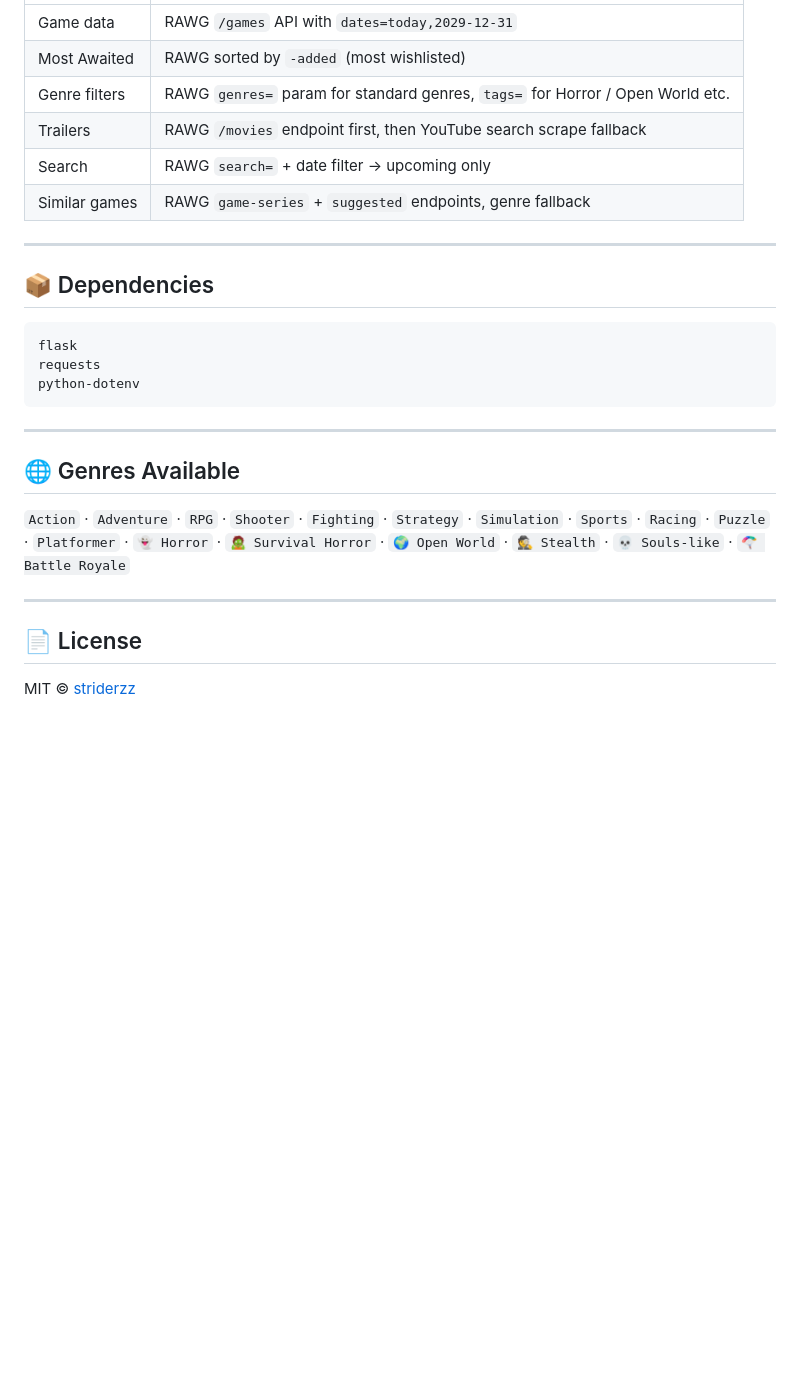
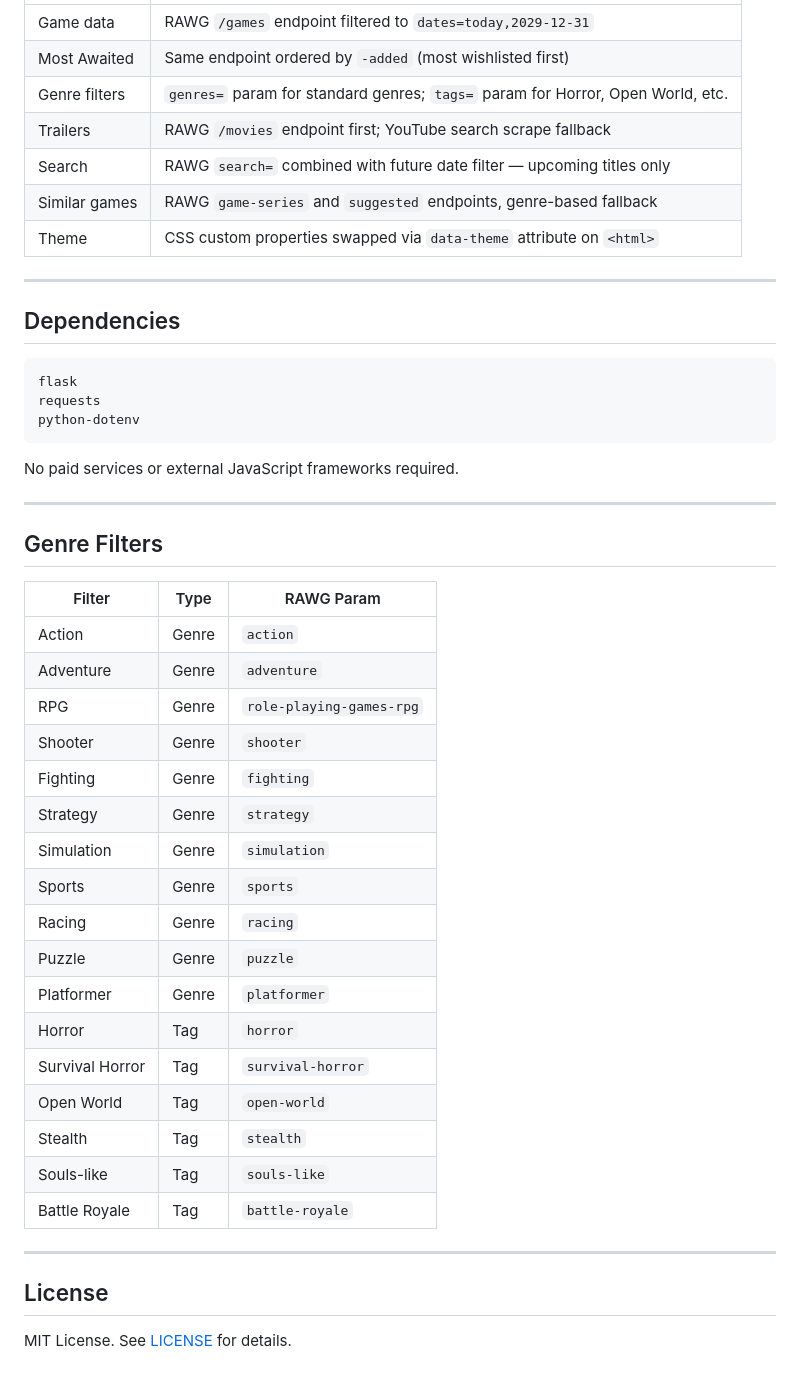
Before and after one commit to striderzz/Upcoming_Games_Scraper_App, a Markdown page: README.md, the part around one of its changes. Rendered like a GitHub page; blank space fills up the shorter version.

````diff
--- a/README.md
+++ b/README.md
@@ -80,14 +89,15 @@ game_scraper/
 |---|---|
-| Game data | RAWG `/games` API with `dates=today,2029-12-31` |
-| Most Awaited | RAWG sorted by `-added` (most wishlisted) |
-| Genre filters | RAWG `genres=` param for standard genres, `tags=` for Horror / Open World etc. |
-| Trailers | RAWG `/movies` endpoint first, then YouTube search scrape fallback |
-| Search | RAWG `search=` + date filter → upcoming only |
-| Similar games | RAWG `game-series` + `suggested` endpoints, genre fallback |
+| Game data | RAWG `/games` endpoint filtered to `dates=today,2029-12-31` |
+| Most Awaited | Same endpoint ordered by `-added` (most wishlisted first) |
+| Genre filters | `genres=` param for standard genres; `tags=` param for Horror, Open World, etc. |
+| Trailers | RAWG `/movies` endpoint first; YouTube search scrape fallback |
+| Search | RAWG `search=` combined with future date filter — upcoming titles only |
+| Similar games | RAWG `game-series` and `suggested` endpoints, genre-based fallback |
+| Theme | CSS custom properties swapped via `data-theme` attribute on `<html>` |
 
 ---
 
-## 📦 Dependencies
+## Dependencies
 
 ```
 flask
@@ -95,14 +105,34 @@ requests
 python-dotenv
 ```
 
----
-
-## 🌐 Genres Available
-
-`Action` · `Adventure` · `RPG` · `Shooter` · `Fighting` · `Strategy` · `Simulation` · `Sports` · `Racing` · `Puzzle` · `Platformer` · `👻 Horror` · `🧟 Survival Horror` · `🌍 Open World` · `🕵️ Stealth` · `💀 Souls-like` · `🪂 Battle Royale`
+No paid services or external JavaScript frameworks required.
 
 ---
 
-## 📄 License
+## Genre Filters
 
-MIT © [striderzz](https://github.com/striderzz)
+| Filter | Type | RAWG Param |
+|---|---|---|
+| Action | Genre | `action` |
+| Adventure | Genre | `adventure` |
+| RPG | Genre | `role-playing-games-rpg` |
+| Shooter | Genre | `shooter` |
+| Fighting | Genre | `fighting` |
+| Strategy | Genre | `strategy` |
+| Simulation | Genre | `simulation` |
+| Sports | Genre | `sports` |
+| Racing | Genre | `racing` |
+| Puzzle | Genre | `puzzle` |
+| Platformer | Genre | `platformer` |
+| Horror | Tag | `horror` |
+| Survival Horror | Tag | `survival-horror` |
+| Open World | Tag | `open-world` |
+| Stealth | Tag | `stealth` |
+| Souls-like | Tag | `souls-like` |
+| Battle Royale | Tag | `battle-royale` |
+
+---
+
+## License
+
+MIT License. See [LICENSE](LICENSE) for details.
````
Also changed, not shown: other parts of README.md (+38 -29 lines).
